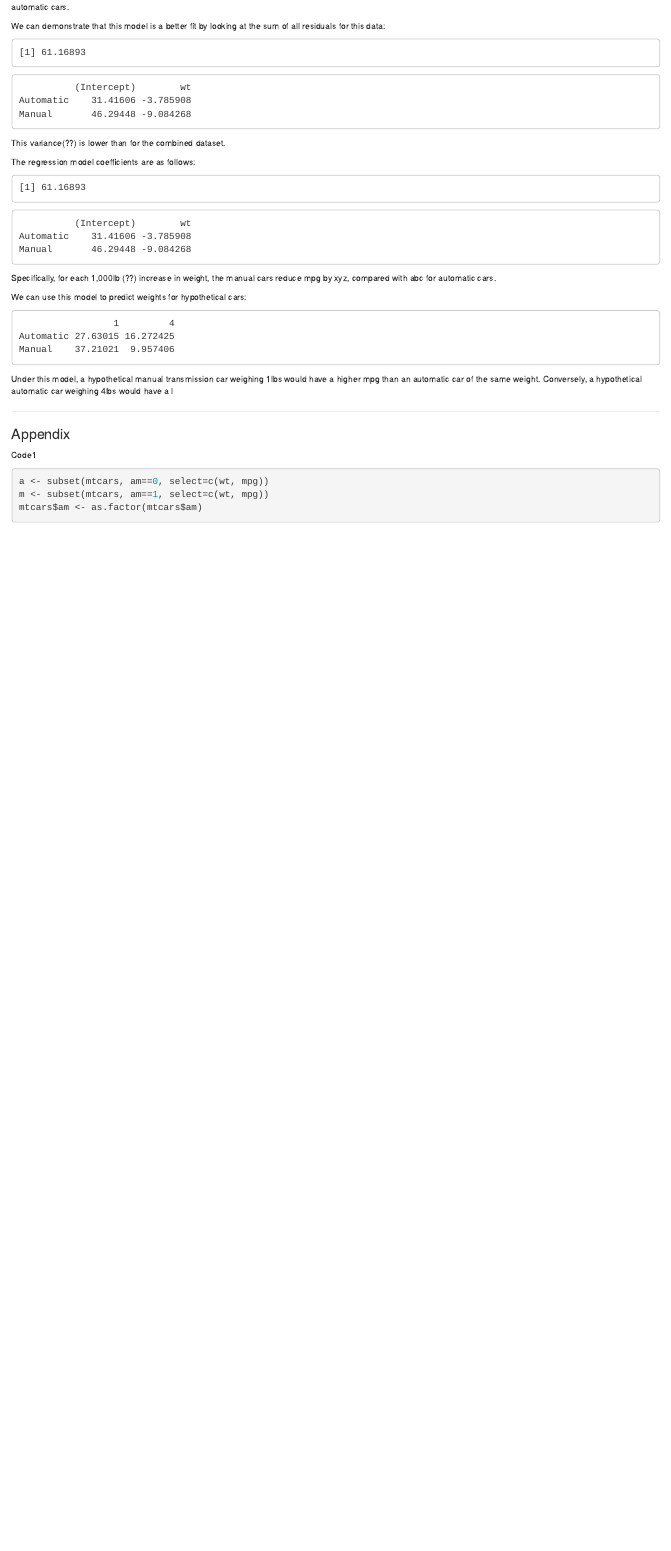
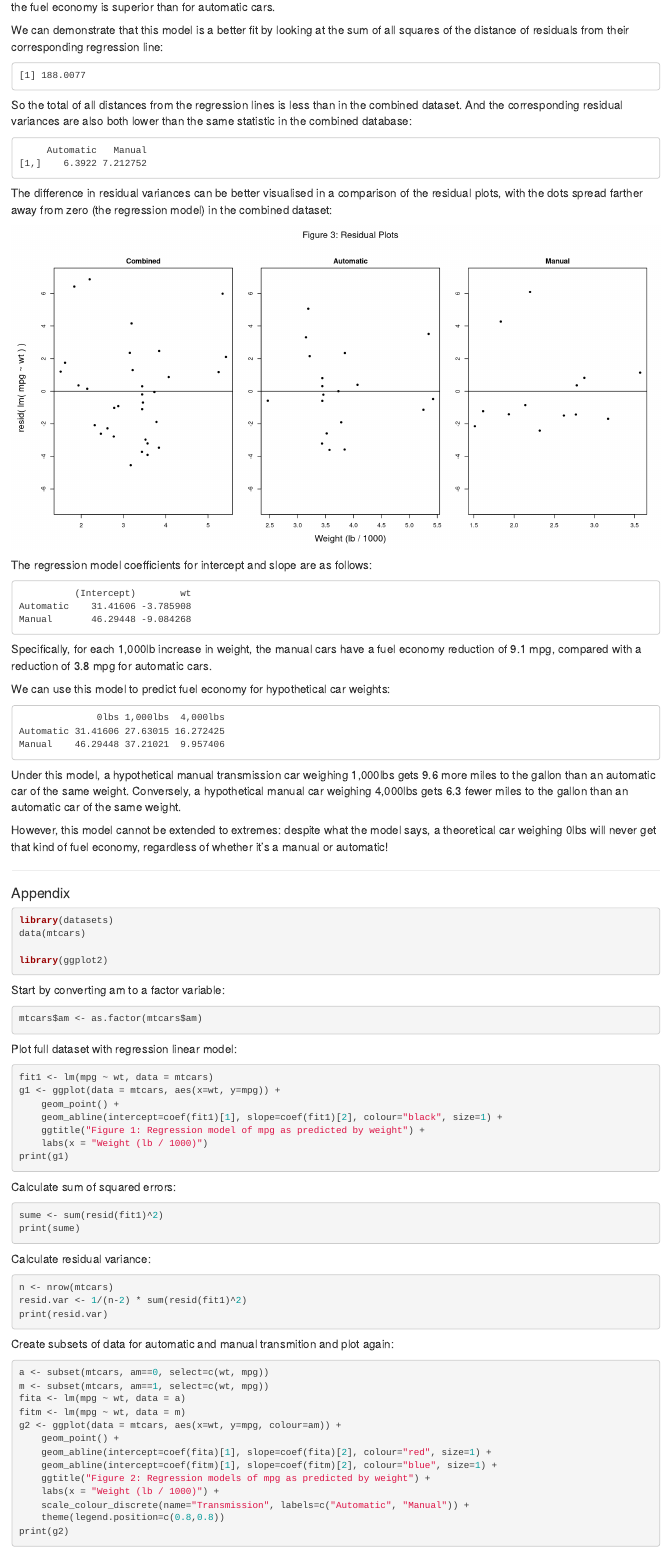
Before and after one commit to gking2224/RegressionModels, an R Markdown document (Project/Report.Rmd): the page in a window 1100 px wide, from 1390 px down before the commit and from 1800 px down after it. Rendered offline with R 4.5, knitr and Pandoc, with nearby package versions.

Commit message:
Completed 'good enough' report

````diff
--- a/Project/Report.Rmd
+++ b/Project/Report.Rmd
@@ -33,2 +34,2 @@
-```{r model1}
-<<model1>>
+There is a certain degree of distance between some values and the regression line. The sum of these squared vertical distances is:
+```{r sumresid1}
@@ -37,0 +41 @@
+```{r residvar1}
@@ -43,32 +51,60 @@
 
-We can demonstrate that this model is a better fit by looking at the sum of all residuals for this data:
+We can demonstrate that this model is a better fit by looking at the sum of all squares of the distance of residuals from their corresponding regression line:
 
-```{r model2}
-<<model2>>
+```{r sumresid2}
+<<sumresid2>>
 ```
 
-This variance(??) is lower than for the combined dataset.
-
-The regression model coefficients are as follows:
-
-```{r model2}
-<<model2>>
+So the total of all distances from the regression lines is less than in the combined dataset. And the corresponding residual variances are also both lower than the same statistic in the combined database:
+```{r residvar2}
+<<residvar2>>
 ```
 
-Specifically, for each 1,000lb (??) increase in weight, the manual cars reduce mpg by xyz, compared with abc for automatic cars.
+The difference in residual variances can be better visualised in a comparison of the residual plots, with the dots spread farther away from zero (the regression model) in the combined dataset:
+```{r residplots}
+<<residplots>>
+```
 
-We can use this model to predict weights for hypothetical cars:
+The regression model coefficients for intercept and slope are as follows:
+
+```{r coefs}
+<<coefs>>
+```
+
+Specifically, for each 1,000lb increase in weight, the manual cars have a fuel economy reduction  of `r abs(round(coefTable[2,2], 1))` mpg, compared with a reduction of `r abs(round(coefTable[1,2], 1))` mpg for automatic cars.
+
+We can use this model to predict fuel economy for hypothetical car weights:
 
 ```{r predictions}
 <<predictions>>
 ```
 
-Under this model, a hypothetical manual transmission car weighing 1lbs would have a higher mpg than an automatic car of the same weight. Conversely, a hypothetical automatic car weighing 4lbs would have a l
+Under this model, a hypothetical manual transmission car weighing 1,000lbs gets `r round(predictions[2,2] - predictions[1,2], 1)` more miles to the gallon than an automatic car of the same weight. Conversely, a hypothetical manual car weighing 4,000lbs gets `r round(predictions[1,3] - predictions[2,3], 1)` fewer miles to the gallon than an automatic car of the same weight.
+
+However, this model cannot be extended to extremes: despite what the model says, a theoretical car weighing 0lbs will never get that kind of fuel economy, regardless of whether it's a manual or automatic!
 
 ****
 
 ### Appendix
-Code1
+```{r ap0, eval = FALSE, echo = TRUE}
+<<init>>
+```
+Start by converting am to a factor variable:
 ```{r ap1, eval = FALSE, echo = TRUE}
 <<subset>>
 ```
+Plot full dataset with regression linear model:
+```{r ap2, eval = FALSE, echo = TRUE}
+<<plot1>>
+```
+Calculate sum of squared errors:
+```{r ap3, eval = FALSE, echo = TRUE}
+<<sumresid1>>
+```
+Calculate residual variance:
+```{r ap4, eval = FALSE, echo = TRUE}
+<<residvar1>>
+```
+Create subsets of data for automatic and manual transmition and plot again:
+```{r ap5, eval = FALSE, echo = TRUE}
+<<plot2>>
--- a/Project/mpg.R
+++ b/Project/mpg.R
@@ -1,41 +1,74 @@
 ## @knitr subset
-a <- subset(mtcars, am==0, select=c(wt, mpg))
-m <- subset(mtcars, am==1, select=c(wt, mpg))
 mtcars$am <- as.factor(mtcars$am)
 
 ## @knitr plot1
 fit1 <- lm(mpg ~ wt, data = mtcars)
 g1 <- ggplot(data = mtcars, aes(x=wt, y=mpg)) +
     geom_point() +
-    geom_abline(intercept=coef(fit1)[1], slope=coef(fit1)[2], colour="red", size=1)
-#     geom_smooth(method="lm")
+    geom_abline(intercept=coef(fit1)[1], slope=coef(fit1)[2], colour="black", size=1) +
+    ggtitle("Figure 1: Regression model of mpg as predicted by weight") +
+    labs(x = "Weight (lb / 1000)")
 print(g1)
 
-## @knitr model1
-sume <- sum(abs(resid(fit1)))
+## @knitr sumresid1
+sume <- sum(resid(fit1)^2)
 print(sume)
 
+## @knitr residvar1
+n <- nrow(mtcars)
+resid.var <- 1/(n-2) * sum(resid(fit1)^2)
+print(resid.var)
+
 ## @knitr plot2
+a <- subset(mtcars, am==0, select=c(wt, mpg))
+m <- subset(mtcars, am==1, select=c(wt, mpg))
 fita <- lm(mpg ~ wt, data = a)
 fitm <- lm(mpg ~ wt, data = m)
 g2 <- ggplot(data = mtcars, aes(x=wt, y=mpg, colour=am)) +
     geom_point() +
     geom_abline(intercept=coef(fita)[1], slope=coef(fita)[2], colour="red", size=1) +
-    geom_abline(intercept=coef(fitm)[1], slope=coef(fitm)[2], colour="blue", size=1)
+    geom_abline(intercept=coef(fitm)[1], slope=coef(fitm)[2], colour="blue", size=1) +
+    ggtitle("Figure 2: Regression models of mpg as predicted by weight") +
+    labs(x = "Weight (lb / 1000)") +
+    scale_colour_discrete(name="Transmission", labels=c("Automatic", "Manual")) +
+    theme(legend.position=c(0.8,0.8))
 print(g2)
 
-## @knitr model2
-sume <- sum(abs(resid(fita))) + sum(abs(resid(fitm)))
-print(sume)
+## @knitr sumresid2
+sume.am <- sum(resid(fita)^2) + sum(resid(fitm)^2)
+print(sume.am)
 
+## @knitr residvar2
+na <- nrow(a)
+nm <- nrow(m)
+resid.var.am <- cbind(
+    1/(na-2) * sum(resid(fita)^2),
+    1/(nm-2) * sum(resid(fitm)^2))
+colnames(resid.var.am) <- c("Automatic", "Manual")
+print(resid.var.am)
+
+## @knitr residplots
+ylim <- c(-7, 7);
+par(mfrow=c(1,3), pch=20, oma=c(4,4,4,0), mar=c(1, 2, 2, 2))
+plot(mtcars$wt, resid(fit1), ylim=ylim, ylab="", xlab=""); abline(h=0)
+title(main="Combined")
+plot(a$wt, resid(fita), ylim=ylim, ylab="", xlab=""); abline(h=0)
+title(main="Automatic")
+plot(m$wt, resid(fitm), ylim=ylim, ylab="", xlab=""); abline(h=0)
+title(main="Manual")
+mtext("resid( lm( mpg ~ wt ) )", side = 2, outer = TRUE, line = 2)
+mtext("Figure 3: Residual Plots", side = 3, outer = TRUE, line = 2)
+mtext("Weight (lb / 1000)", side = 1, outer = TRUE, line = 2)
+
+## @knitr coefs
 coefTable <- rbind(fita$coefficients, fitm$coefficients)
 rownames(coefTable) <- c("Automatic", "Manual")
 print(coefTable)
 
 ## @knitr predictions
 predictions <- rbind(
-    predict(fita, newdata=data.frame(wt=c(1,4))),
-    predict(fitm, newdata=data.frame(wt=c(1,4))))
+    predict(fita, newdata=data.frame(wt=c(0, 1,4))),
+    predict(fitm, newdata=data.frame(wt=c(0, 1,4))))
 rownames(predictions) <- c("Automatic", "Manual")
-colnames(predictions) <- c(1, 4)
+colnames(predictions) <- c("0lbs", "1,000lbs", "4,000lbs")
 print(predictions)
--- a/Project/report.css
+++ b/Project/report.css
@@ -1,4 +1,4 @@
-html body div.main-container blockquote,p {font-size: 12px;}
+html body div.main-container blockquote,p {font-size: 16px;}
 body div.main-container h1 {font-size: 30px;}
 body div.main-container h2 {font-size: 25px;}
 body div.main-container h3 {font-size: 20px;}
````
Also changed, not shown: Project/Report.html, Project/Report.pdf (added), Project/Report.Rmd (40 more changed lines).
